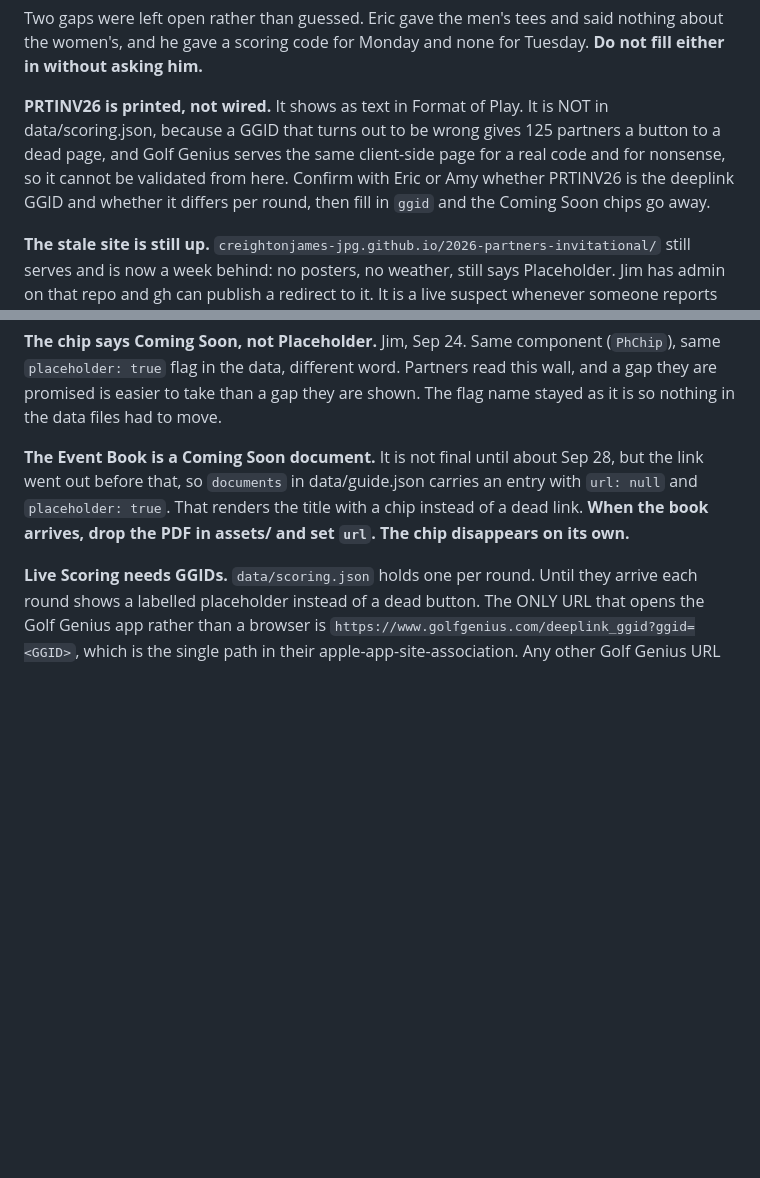
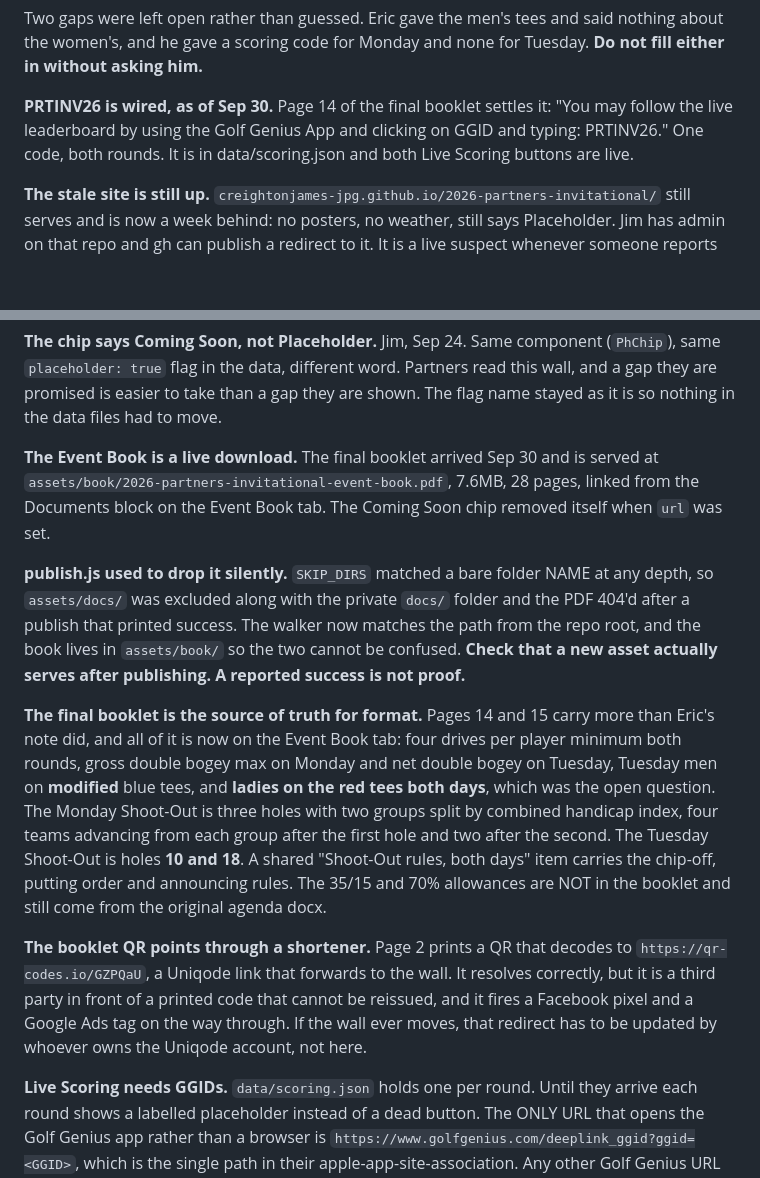
Before and after one commit to centurygolf/2026-partners-invitational, a Markdown page: CLAUDE.md, 2 parts joined by grey strips. GitHub-like rendering; blank space fills up the shorter version.

Commit message:
Record the booklet reconciliation

```diff
--- a/CLAUDE.md
+++ b/CLAUDE.md
@@ -525,12 +525,10 @@ Two gaps were left open rather than guessed. Eric gave the men's tees and said
 nothing about the women's, and he gave a scoring code for Monday and none for
 Tuesday. **Do not fill either in without asking him.**
 
-**PRTINV26 is printed, not wired.** It shows as text in Format of Play. It is
-NOT in data/scoring.json, because a GGID that turns out to be wrong gives 125
-partners a button to a dead page, and Golf Genius serves the same client-side
-page for a real code and for nonsense, so it cannot be validated from here.
-Confirm with Eric or Amy whether PRTINV26 is the deeplink GGID and whether it
-differs per round, then fill in `ggid` and the Coming Soon chips go away.
+**PRTINV26 is wired, as of Sep 30.** Page 14 of the final booklet settles it:
+"You may follow the live leaderboard by using the Golf Genius App and clicking
+on GGID and typing: PRTINV26." One code, both rounds. It is in
+data/scoring.json and both Live Scoring buttons are live.
 
 **The stale site is still up.** `creightonjames-jpg.github.io/2026-partners-invitational/`
 still serves and is now a week behind: no posters, no weather, still says
@@ -567,11 +565,36 @@ Partners read this wall, and a gap they are promised is easier to take than a
 gap they are shown. The flag name stayed as it is so nothing in the data files
 had to move.
 
-**The Event Book is a Coming Soon document.** It is not final until about
-Sep 28, but the link went out before that, so `documents` in data/guide.json
-carries an entry with `url: null` and `placeholder: true`. That renders the
-title with a chip instead of a dead link. **When the book arrives, drop the PDF
-in assets/ and set `url`. The chip disappears on its own.**
+**The Event Book is a live download.** The final booklet arrived Sep 30 and
+is served at `assets/book/2026-partners-invitational-event-book.pdf`, 7.6MB,
+28 pages, linked from the Documents block on the Event Book tab. The Coming
+Soon chip removed itself when `url` was set.
+
+**publish.js used to drop it silently.** `SKIP_DIRS` matched a bare folder
+NAME at any depth, so `assets/docs/` was excluded along with the private
+`docs/` folder and the PDF 404'd after a publish that printed success. The
+walker now matches the path from the repo root, and the book lives in
+`assets/book/` so the two cannot be confused. **Check that a new asset
+actually serves after publishing. A reported success is not proof.**
+
+**The final booklet is the source of truth for format.** Pages 14 and 15
+carry more than Eric's note did, and all of it is now on the Event Book tab:
+four drives per player minimum both rounds, gross double bogey max on Monday
+and net double bogey on Tuesday, Tuesday men on **modified** blue tees, and
+**ladies on the red tees both days**, which was the open question. The Monday
+Shoot-Out is three holes with two groups split by combined handicap index,
+four teams advancing from each group after the first hole and two after the
+second. The Tuesday Shoot-Out is holes **10 and 18**. A shared "Shoot-Out
+rules, both days" item carries the chip-off, putting order and announcing
+rules. The 35/15 and 70% allowances are NOT in the booklet and still come
+from the original agenda docx.
+
+**The booklet QR points through a shortener.** Page 2 prints a QR that decodes
+to `https://qr-codes.io/GZPQaU`, a Uniqode link that forwards to the wall.
+It resolves correctly, but it is a third party in front of a printed code
+that cannot be reissued, and it fires a Facebook pixel and a Google Ads tag
+on the way through. If the wall ever moves, that redirect has to be updated
+by whoever owns the Uniqode account, not here.
 
 **Live Scoring needs GGIDs.** `data/scoring.json` holds one per round. Until
 they arrive each round shows a labelled placeholder instead of a dead button.
```
